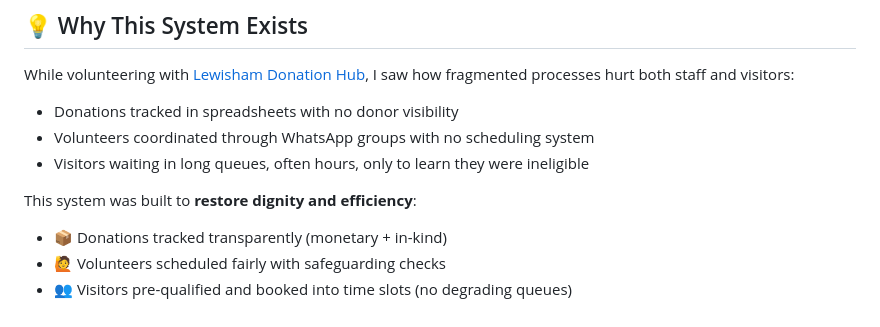
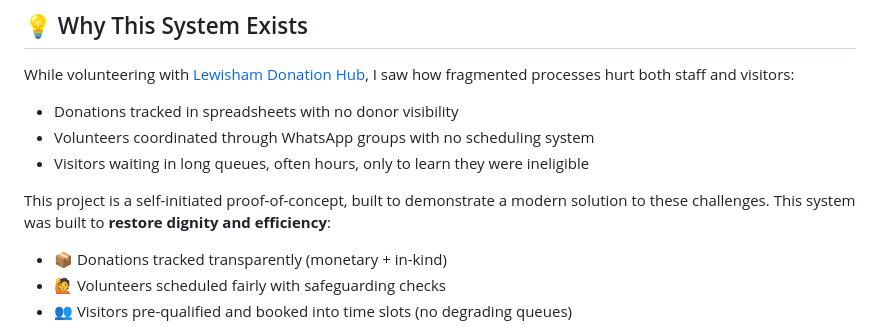
Before and after one commit to geoo115/charity-management-system, a Markdown page: README.md, the part around the change. GitHub-like rendering.

Commit message:
Add clarification that this is a self-initiated proof-of-concept project

```diff
--- a/README.md
+++ b/README.md
@@ -13,7 +13,7 @@ While volunteering with [Lewisham Donation Hub](https://lewishamdonationhub.org/
 * Volunteers coordinated through WhatsApp groups with no scheduling system
 * Visitors waiting in long queues, often hours, only to learn they were ineligible
 
-This system was built to **restore dignity and efficiency**:
+This project is a self-initiated proof-of-concept, built to demonstrate a modern solution to these challenges. This system was built to **restore dignity and efficiency**:
 
 * 📦 Donations tracked transparently (monetary + in-kind)
 * 🙋 Volunteers scheduled fairly with safeguarding checks
```
